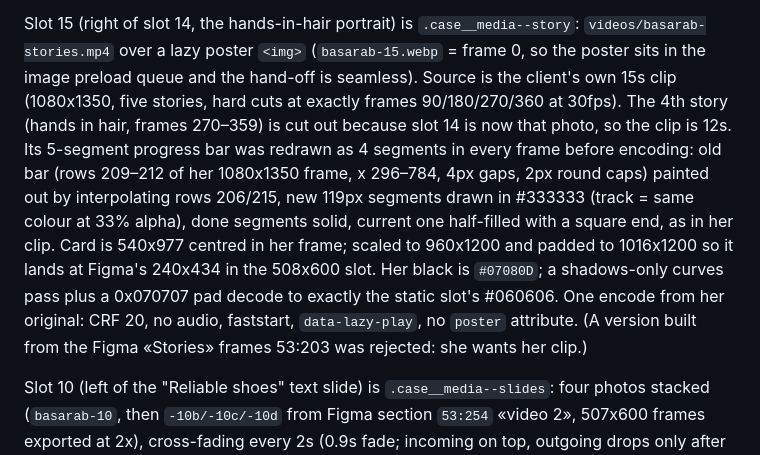
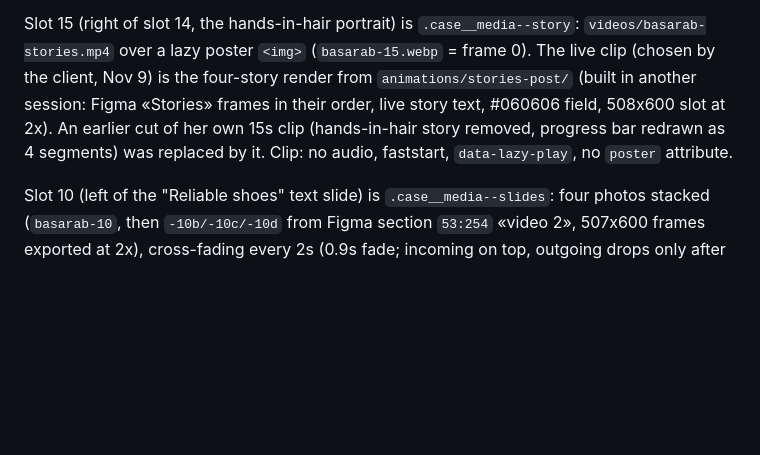
Before and after one commit to yantohidayat433-dot/portfolio, a Markdown page: CLAUDE.md, the part around the change. GitHub-like rendering; blank space fills up the shorter version.

Commit message:
CLAUDE.md: the live stories clip is the stories-post render (client's choice)
Co-Authored-By: Claude Opus 5.5 <noreply@anthropic.com>
Claude-Session: https://claude.ai/code/session_01MeEtXqiQLiDk5aa1kcigUi

```diff
--- a/CLAUDE.md
+++ b/CLAUDE.md
@@ -262,20 +262,12 @@ tg basarab) are raw material for animations still to come.
 
 Slot 15 (right of slot 14, the hands-in-hair portrait) is `.case__media--story`:
 `videos/basarab-stories.mp4` over a lazy poster `<img>` (`basarab-15.webp` =
-frame 0, so the poster sits in the image preload queue and the hand-off is
-seamless). Source is the client's own 15s clip (1080x1350, five stories, hard
-cuts at exactly frames 90/180/270/360 at 30fps). The 4th story (hands in hair,
-frames 270–359) is cut out because slot 14 is now that photo, so the clip is
-12s. Its 5-segment progress bar was redrawn as 4 segments in every frame
-before encoding: old bar (rows 209–212 of her 1080x1350 frame, x 296–784, 4px
-gaps, 2px round caps) painted out by interpolating rows 206/215, new 119px
-segments drawn in #333333 (track = same colour at 33% alpha), done segments
-solid, current one half-filled with a square end, as in her clip. Card is 540x977 centred in her frame; scaled to 960x1200 and
-padded to 1016x1200 so it lands at Figma's 240x434 in the 508x600 slot. Her
-black is `#07080D`; a shadows-only curves pass plus a 0x070707 pad decode to
-exactly the static slot's #060606. One encode from her original: CRF 20, no
-audio, faststart, `data-lazy-play`, no `poster` attribute. (A version built
-from the Figma «Stories» frames 53:203 was rejected: she wants her clip.)
+frame 0). The live clip (chosen by the client, Nov 9) is the four-story render
+from `animations/stories-post/` (built in another session: Figma «Stories»
+frames in their order, live story text, #060606 field, 508x600 slot at 2x).
+An earlier cut of her own 15s clip (hands-in-hair story removed, progress bar
+redrawn as 4 segments) was replaced by it. Clip: no audio, faststart,
+`data-lazy-play`, no `poster` attribute.
 
 Slot 10 (left of the "Reliable shoes" text slide) is `.case__media--slides`:
 four photos stacked (`basarab-10`, then `-10b/-10c/-10d` from Figma section
```
